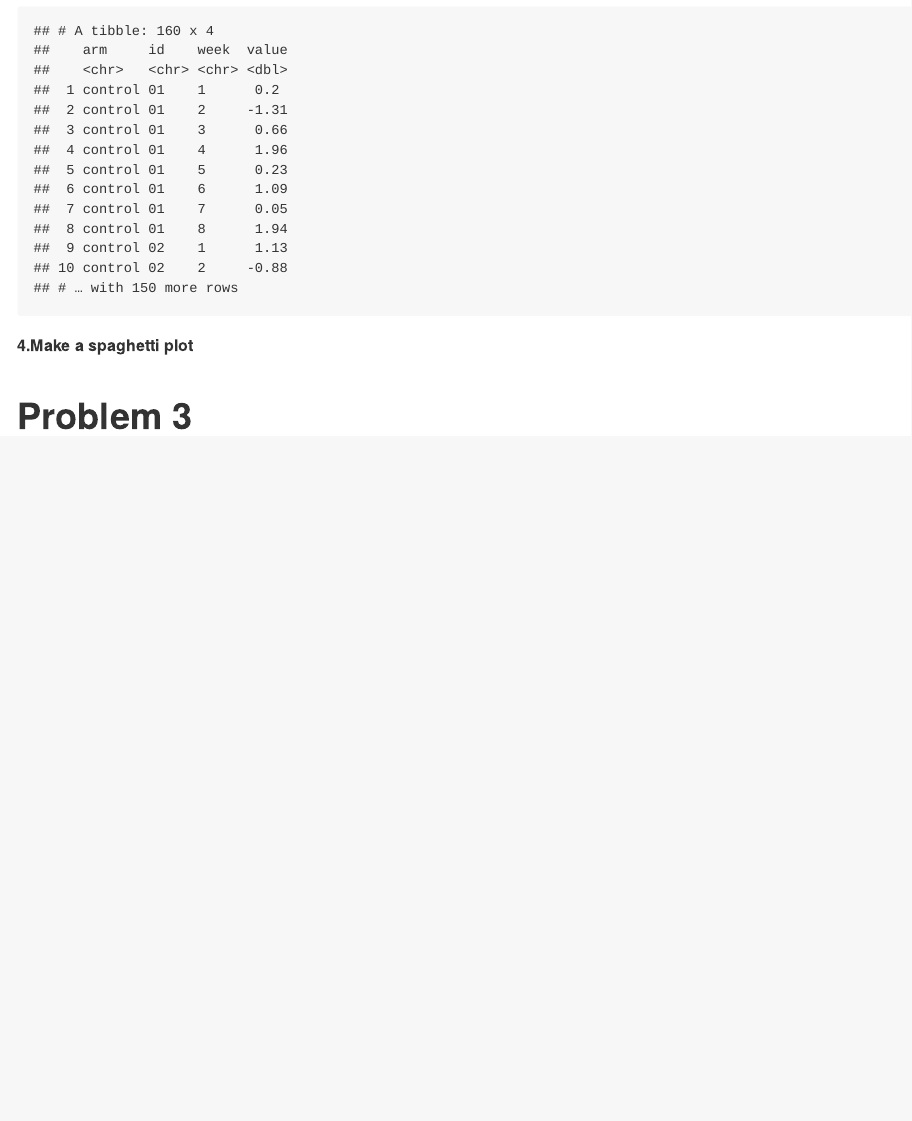
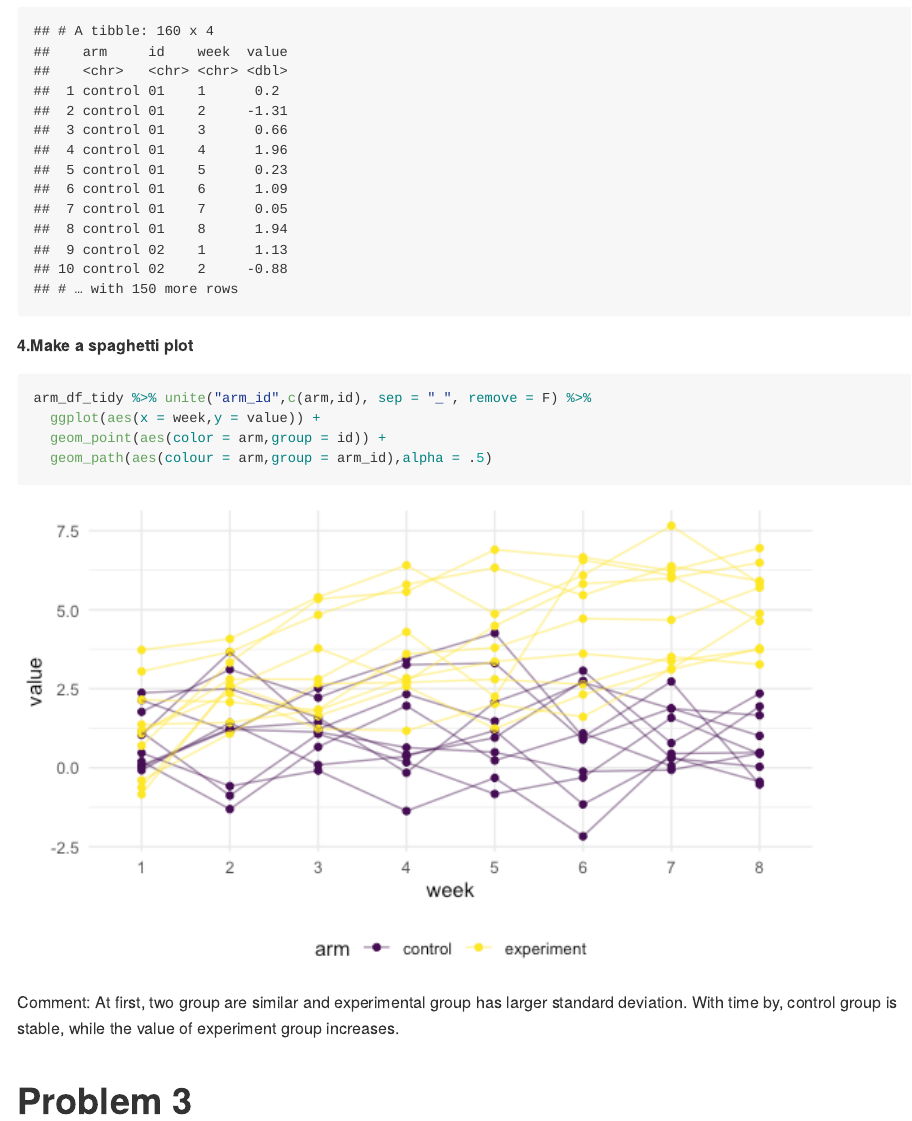
Before and after one commit to xw2758/p8105_hw5_xw2758, an R Markdown document (p8105_hw5_xw2758.Rmd): the page in a window 1100 px wide, from 5270 px down before the commit and from 4750 px down after it, so that both start at the same text. The pictures show the output file p8105_hw5_xw2758.md that the author committed with the source, drawn offline in the style of GitHub.

Commit message:
add a plot

````diff
--- a/p8105_hw5_xw2758.Rmd
+++ b/p8105_hw5_xw2758.Rmd
@@ -137,8 +136,15 @@ arm_df_tidy
 
 **4.Make a spaghetti plot**
 
+```{r}
+arm_df_tidy %>% unite("arm_id",c(arm,id), sep = "_", remove = F) %>%
+  ggplot(aes(x = week,y = value)) +
+  geom_point(aes(color = arm,group = id)) +
+  geom_path(aes(colour = arm,group = arm_id),alpha = .5)
 
+```
 
+Comment: At first, two group are similar and experimental group has larger standard deviation. With time by, control group is stable, while the value of experiment group increases.
 
 
 # Problem 3
````
Also changed, not shown: p8105_hw5_xw2758.md, p8105_hw5_xw2758_files/figure-gfm/unnamed-chunk-9-1.png (added), p8105_hw5_xw2758.Rmd (1 more changed lines).
